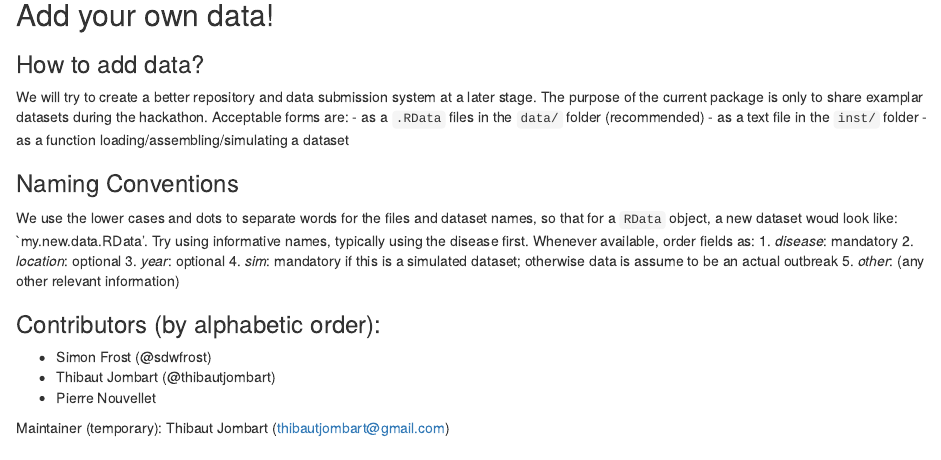
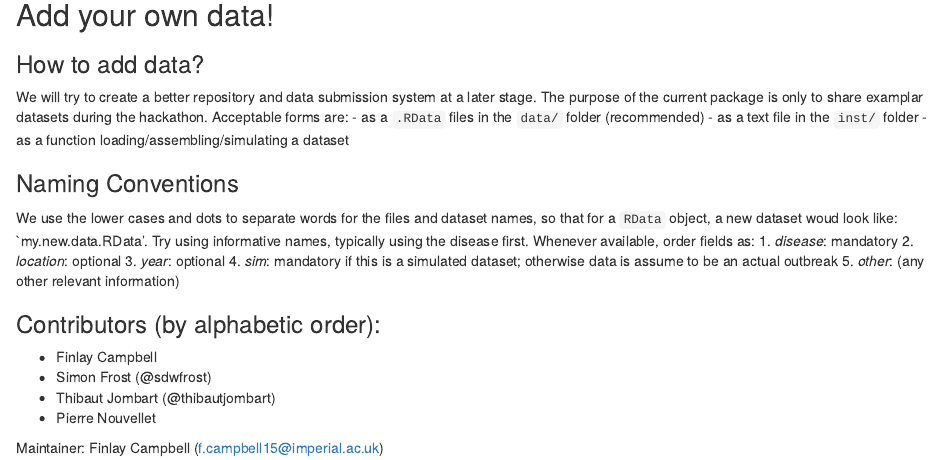
Before and after one commit to reconverse/outbreaks, an R Markdown document (README.Rmd): the page in a window 1100 px wide, from 410 px down. Rendered offline with R 4.5, knitr and Pandoc, with nearby package versions; some code elsewhere in the file could not run offline; badge pictures from the web are left out.

Commit message:
updated description and readme

```diff
--- a/README.Rmd
+++ b/README.Rmd
@@ -46,8 +46,10 @@ We use the lower cases and dots to separate words for the files and dataset name
 
 
 ### Contributors (by alphabetic order):
+- Finlay Campbell
 - Simon Frost (@sdwfrost)
 - Thibaut Jombart (@thibautjombart)
 - Pierre Nouvellet
 
-Maintainer (temporary): Thibaut Jombart (thibautjombart@gmail.com)
+
+Maintainer: Finlay Campbell (f.campbell15@imperial.ac.uk)
```
Also changed, not shown: 1 other file.
